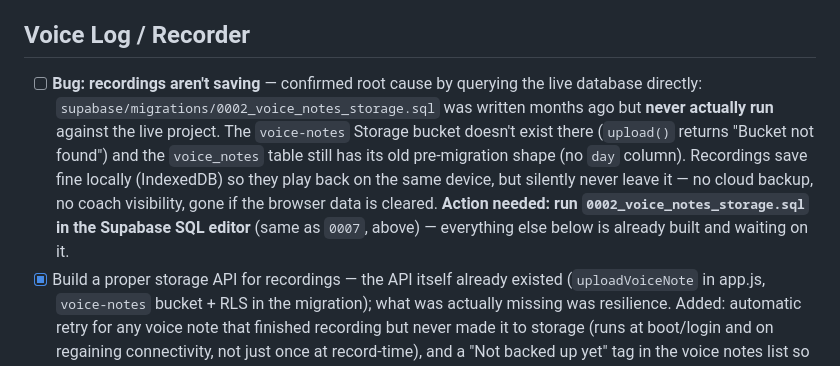
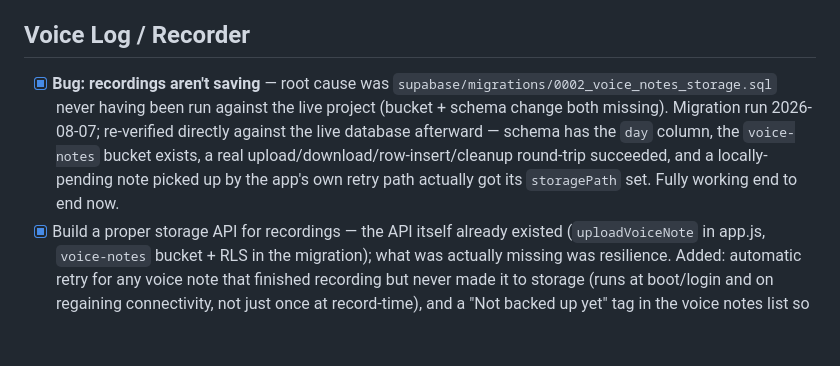
Before and after one commit to hani279/EliteTracker, a Markdown page: checklist.md, the part around the change. Rendered like a GitHub page; blank space fills up the shorter version.

Commit message:
Confirm voice note storage migration is live and working end to end

```diff
--- a/checklist.md
+++ b/checklist.md
@@ -74,7 +74,7 @@ Follow-up polish requested directly after the initial Tracker rebuild — record
 
 ## Voice Log / Recorder
 
-- [ ] **Bug: recordings aren't saving** — confirmed root cause by querying the live database directly: `supabase/migrations/0002_voice_notes_storage.sql` was written months ago but **never actually run** against the live project. The `voice-notes` Storage bucket doesn't exist there (`upload()` returns "Bucket not found") and the `voice_notes` table still has its old pre-migration shape (no `day` column). Recordings save fine locally (IndexedDB) so they play back on the same device, but silently never leave it — no cloud backup, no coach visibility, gone if the browser data is cleared. **Action needed: run `0002_voice_notes_storage.sql` in the Supabase SQL editor** (same as `0007`, above) — everything else below is already built and waiting on it.
+- [x] **Bug: recordings aren't saving** — root cause was `supabase/migrations/0002_voice_notes_storage.sql` never having been run against the live project (bucket + schema change both missing). Migration run 2026-08-07; re-verified directly against the live database afterward — schema has the `day` column, the `voice-notes` bucket exists, a real upload/download/row-insert/cleanup round-trip succeeded, and a locally-pending note picked up by the app's own retry path actually got its `storagePath` set. Fully working end to end now.
 - [x] Build a proper storage API for recordings — the API itself already existed (`uploadVoiceNote` in app.js, `voice-notes` bucket + RLS in the migration); what was actually missing was resilience. Added: automatic retry for any voice note that finished recording but never made it to storage (runs at boot/login and on regaining connectivity, not just once at record-time), and a "Not backed up yet" tag in the voice notes list so a stuck upload is visible instead of silently swallowed.
 - [x] Show recordings in the coach dashboard — a client's sheet (tap a consultant from Clients) now has a "Voice notes" section listing their recent recordings with playback, using the existing coach-read RLS policy + a short-lived signed URL (the storage bucket is private)
 - [x] Priority: after the Tracker MVP ships, not before — the Tracker MVP has shipped; this was picked up next as requested
```
